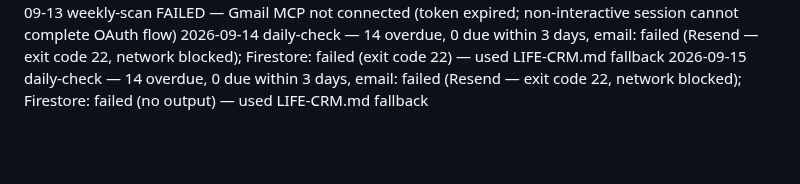
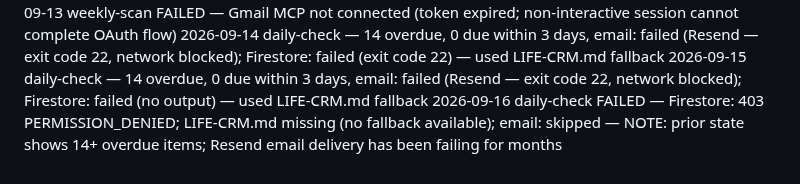
Before and after one commit to griffmak/life-crm, a Markdown page: memory/SCAN-LOG.md, the part around the change. GitHub-like rendering; blank space fills up the shorter version.

Commit message:
feat(check): daily check — FAILED (Firestore 403, no fallback)
Co-Authored-By: Claude Sonnet 4.6 <noreply@anthropic.com>
Claude-Session: https://claude.ai/code/session_01NbE6A1ff9dX1nmLZed88Ei

```diff
--- a/memory/SCAN-LOG.md
+++ b/memory/SCAN-LOG.md
@@ -139,3 +139,4 @@ One entry per agent run. Format: [date] [type] — [summary]
 2026-09-13 weekly-scan FAILED — Gmail MCP not connected (token expired; non-interactive session cannot complete OAuth flow)
 2026-09-14 daily-check — 14 overdue, 0 due within 3 days, email: failed (Resend — exit code 22, network blocked); Firestore: failed (exit code 22) — used LIFE-CRM.md fallback
 2026-09-15 daily-check — 14 overdue, 0 due within 3 days, email: failed (Resend — exit code 22, network blocked); Firestore: failed (no output) — used LIFE-CRM.md fallback
+2026-09-16 daily-check FAILED — Firestore: 403 PERMISSION_DENIED; LIFE-CRM.md missing (no fallback available); email: skipped — NOTE: prior state shows 14+ overdue items; Resend email delivery has been failing for months
```
